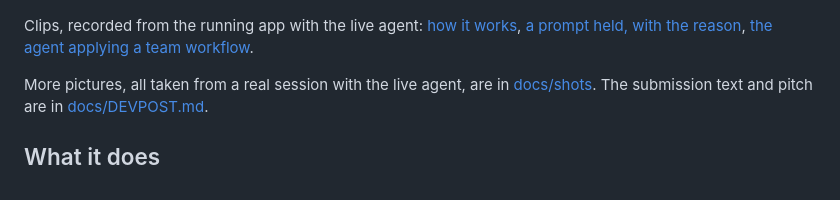
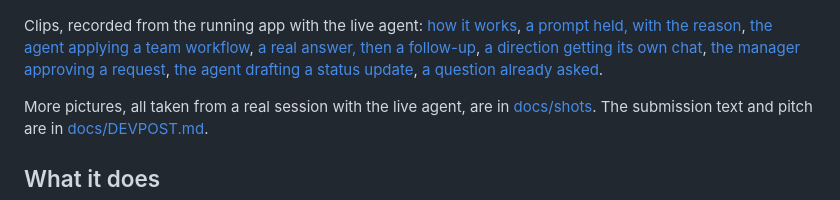
Before and after one commit to GMarge/Layers, a Markdown page: README.md, the part around the change. GitHub-like rendering.

Commit message:
Add five more clips and a demo cheat sheet
- Clips of the running app with the live agent: a real answer and a follow-up, a
  direction getting its own chat, the manager approving a request, the agent drafting a
  status update, and a question that was already asked.
- docs/CHEATSHEET.md has the commands to start, check and recover the demo.

Co-Authored-By: Claude Fable 5.2 <noreply@anthropic.com>

```diff
--- a/README.md
+++ b/README.md
@@ -6,7 +6,7 @@ Built at HackPrinceton, November 13 to 15, 2026. Track: Business and Enterprise.
 
 ![How a prompt moves through Layers: the gate, the agent, a person, the work](docs/shots/00-how-it-works.jpg)
 
-Clips, recorded from the running app with the live agent: [how it works](docs/clips/1-how-it-works.gif), [a prompt held, with the reason](docs/clips/2-held-with-the-reason.gif), [the agent applying a team workflow](docs/clips/3-agent-applies-a-team-workflow.gif).
+Clips, recorded from the running app with the live agent: [how it works](docs/clips/1-how-it-works.gif), [a prompt held, with the reason](docs/clips/2-held-with-the-reason.gif), [the agent applying a team workflow](docs/clips/3-agent-applies-a-team-workflow.gif), [a real answer, then a follow-up](docs/clips/4-a-real-answer-then-a-follow-up.gif), [a direction getting its own chat](docs/clips/5-a-direction-gets-its-own-chat.gif), [the manager approving a request](docs/clips/6-the-manager-approves.gif), [the agent drafting a status update](docs/clips/7-the-agent-drafts-a-status-update.gif), [a question already asked](docs/clips/8-you-asked-this-before.gif).
 
 More pictures, all taken from a real session with the live agent, are in [docs/shots](docs/shots). The submission text and pitch are in [docs/DEVPOST.md](docs/DEVPOST.md).
 
```
Also changed, not shown: docs/clips/4-a-real-answer-then-a-follow-up.gif (added), docs/clips/7-the-agent-drafts-a-status-update.gif (added), docs/clips/8-you-asked-this-before.gif (added), 2 other files.
